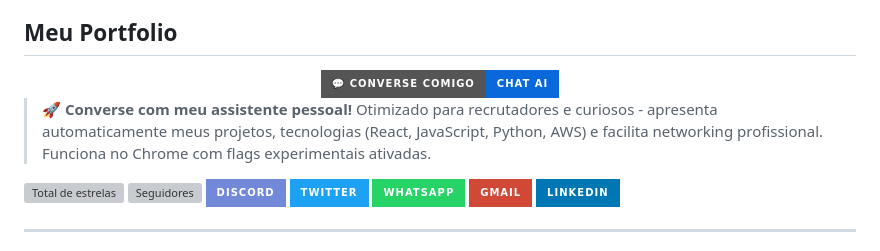
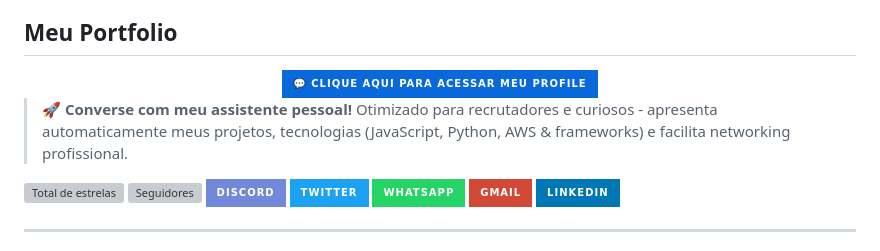
Before and after one commit to lukasdevjobs1/lukasdevjobs1, a Markdown page: README.md, the part around the change. GitHub-like rendering; badges without logos; grey boxes are pictures that could not be loaded.

```diff
--- a/README.md
+++ b/README.md
@@ -8,11 +8,11 @@ Me chamo Lukas Albertino Gomes, sou natural de Fortaleza-CE.  Atualmente, estou
 
 <div align="center">
     <a href="https://lukasdevjobs1.github.io/profile-chat/">
-        <img src="https://img.shields.io/badge/💬_Converse_Comigo-Chat_AI-0969da?style=for-the-badge&logo=robot&logoColor=white" alt="Chat AI" />
+        <img src="https://img.shields.io/badge/💬_Clique Aqui para acessar meu Profile-0969da?style=for-the-badge&logo=robot&logoColor=white" alt="Chat AI" />
     </a>
 </div>
 
-> 🚀 **Converse com meu assistente pessoal!** Otimizado para recrutadores e curiosos - apresenta automaticamente meus projetos, tecnologias (React, JavaScript, Python, AWS) e facilita networking profissional. Funciona no Chrome com flags experimentais ativadas.
+> 🚀 **Converse com meu assistente pessoal!** Otimizado para recrutadores e curiosos - apresenta automaticamente meus projetos, tecnologias (JavaScript, Python, AWS & frameworks) e facilita networking profissional.
 
 <a href="https://github.com/lukasdevjobs1?tab=repositories&sort=stargazers">
     <img
```
